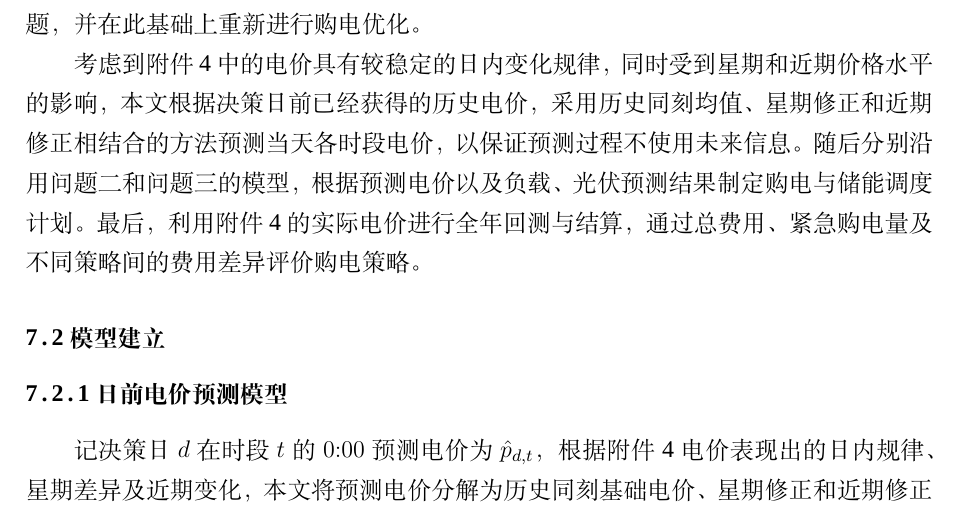
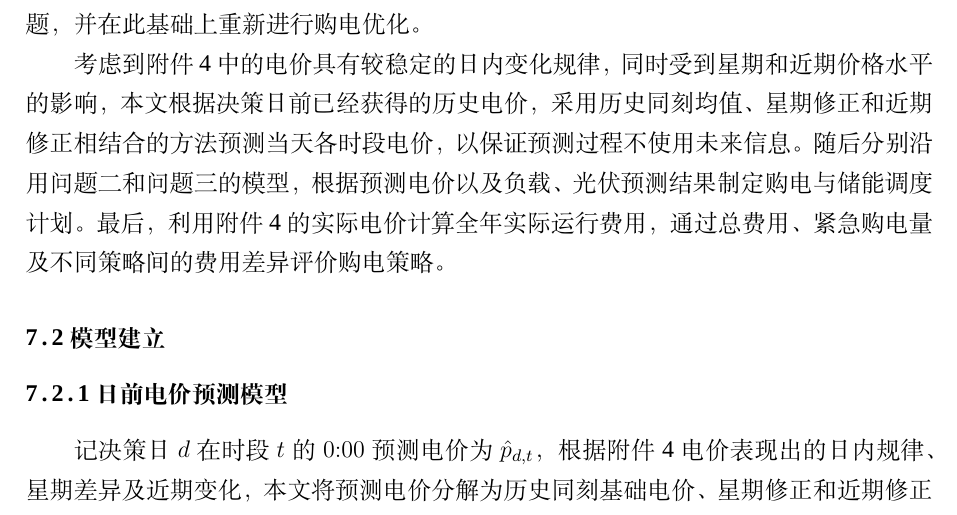
Before and after one commit to Sen-illion/math-modeling-paper, a LaTeX thesis (main_print.tex, which reads sections/q4.tex): part of page 37 of 48, cut so that both start at the same text. Compiled offline with XeLaTeX; a missing font is replaced by an installed copy or a similar font.

Commit message:
Update on Overleaf.

```diff
--- a/sections/q4.tex
+++ b/sections/q4.tex
@@ -4,7 +4,7 @@
 
 问题四要求在外网电价实时波动的条件下，重新制定问题二与问题三中的购电与储能调度策略。与前几问不同，当天真实电价在制定购电计划时尚未完全获得，而实际费用又需按照实时电价结算，因此本问首先需要解决未来电价未知条件下的价格预测问题，并在此基础上重新进行购电优化。
 
-考虑到附件~4 中的电价具有较稳定的日内变化规律，同时受到星期和近期价格水平的影响，本文根据决策日前已经获得的历史电价，采用历史同刻均值、星期修正和近期修正相结合的方法预测当天各时段电价，以保证预测过程不使用未来信息。随后分别沿用问题二和问题三的模型，根据预测电价以及负载、光伏预测结果制定购电与储能调度计划。最后，利用附件~4 的实际电价进行全年回测与结算，通过总费用、紧急购电量及不同策略间的费用差异评价购电策略。
+考虑到附件~4 中的电价具有较稳定的日内变化规律，同时受到星期和近期价格水平的影响，本文根据决策日前已经获得的历史电价，采用历史同刻均值、星期修正和近期修正相结合的方法预测当天各时段电价，以保证预测过程不使用未来信息。随后分别沿用问题二和问题三的模型，根据预测电价以及负载、光伏预测结果制定购电与储能调度计划。最后，利用附件~4 的实际电价计算全年实际运行费用，通过总费用、紧急购电量及不同策略间的费用差异评价购电策略。
 
 \subsection{模型建立}
 
```
